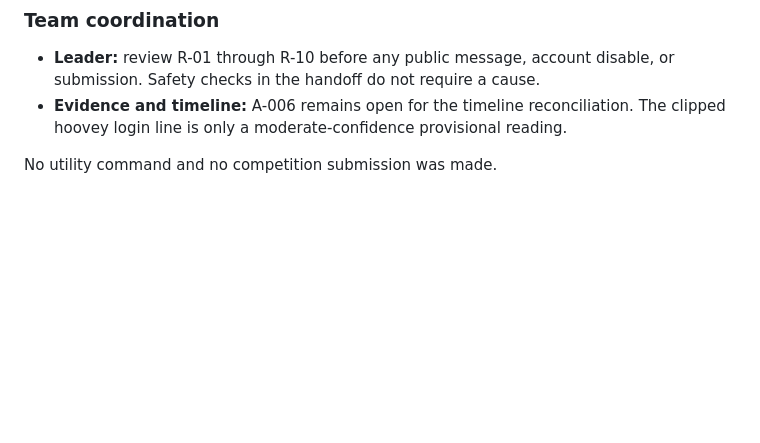
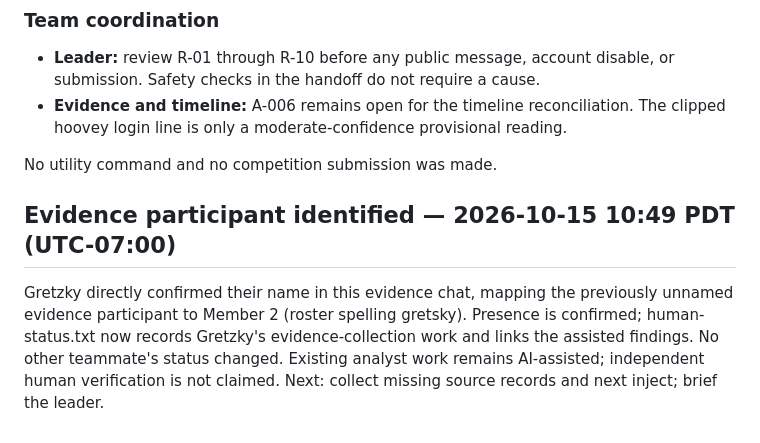
Before and after one commit to notnotnotnoone/hackathons, a Markdown page: status.md, the part around the change. Drawn GitHub-style; blank space fills up the shorter version.

Commit message:
Gretzky: confirm Member 2 identity and evidence-chat presence

```diff
--- a/status.md
+++ b/status.md
@@ -144,3 +144,7 @@ Correlate future injects with these account/IP/host events and dashboard discrep
 - **Evidence and timeline:** A-006 remains open for the timeline reconciliation. The clipped hoovey login line is only a moderate-confidence provisional reading.
 
 No utility command and no competition submission was made.
+
+## Evidence participant identified — 2026-10-15 10:49 PDT (UTC-07:00)
+
+Gretzky directly confirmed their name in this evidence chat, mapping the previously unnamed evidence participant to Member 2 (roster spelling gretsky). Presence is confirmed; human-status.txt now records Gretzky's evidence-collection work and links the assisted findings. No other teammate's status changed. Existing analyst work remains AI-assisted; independent human verification is not claimed. Next: collect missing source records and next inject; brief the leader.
```
